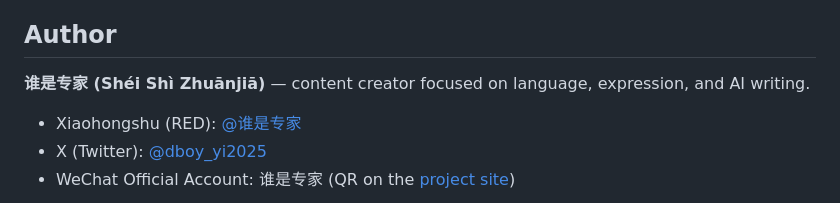
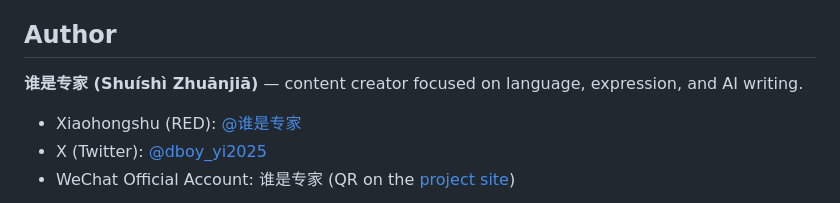
Before and after one commit to mizzlelover/cida, a Markdown page: README_EN.md, the part around the change. GitHub-like rendering.

Commit message:
correct pinyin tone for author name (Shuíshì)

```diff
--- a/README_EN.md
+++ b/README_EN.md
@@ -96,7 +96,7 @@ international).
 
 ## Author
 
-**谁是专家 (Shéi Shì Zhuānjiā)** — content creator focused on language,
+**谁是专家 (Shuíshì Zhuānjiā)** — content creator focused on language,
 expression, and AI writing.
 
 - Xiaohongshu (RED): [@谁是专家](https://www.xiaohongshu.com/user/profile/64dd6c680000000001011d25)
```
